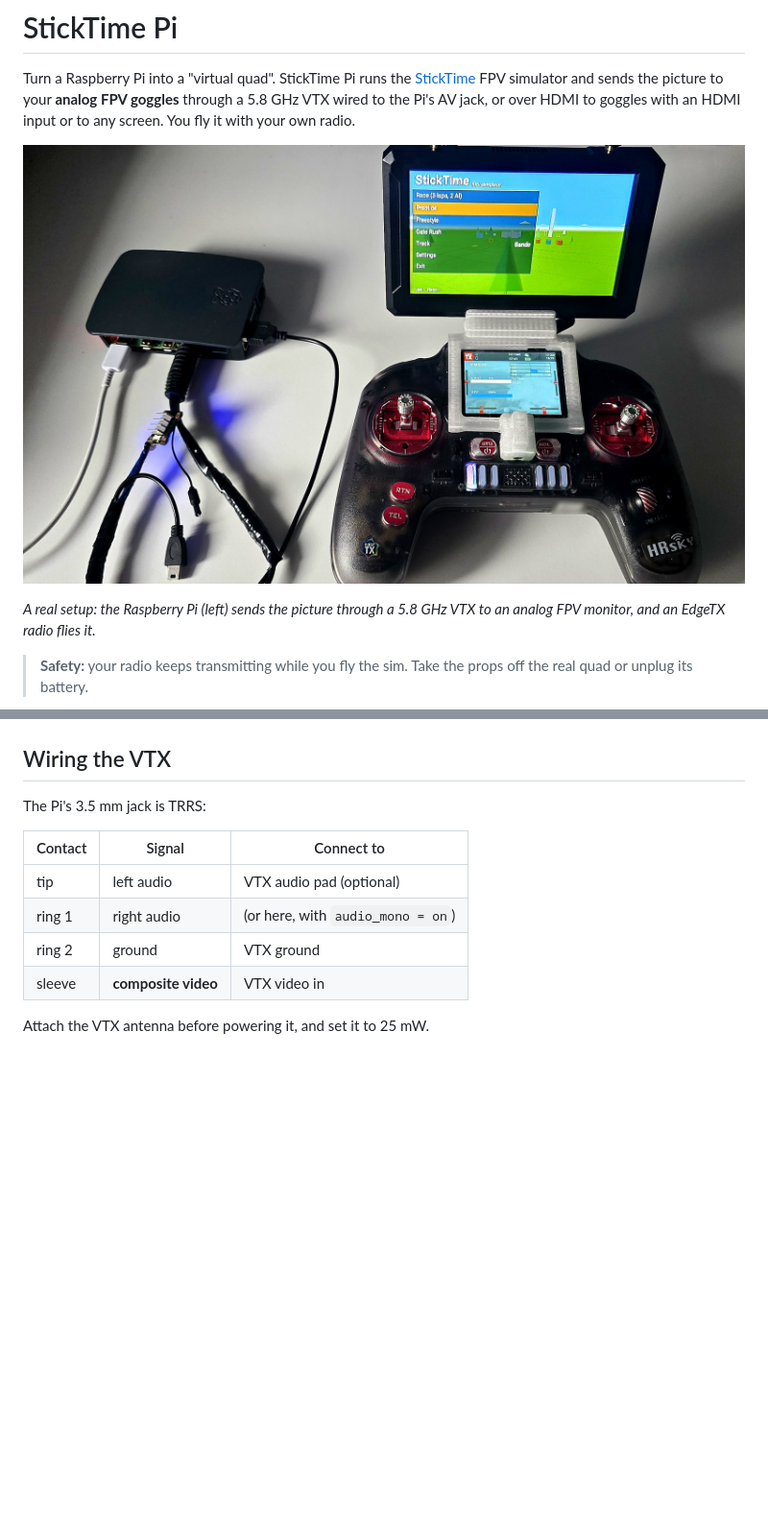
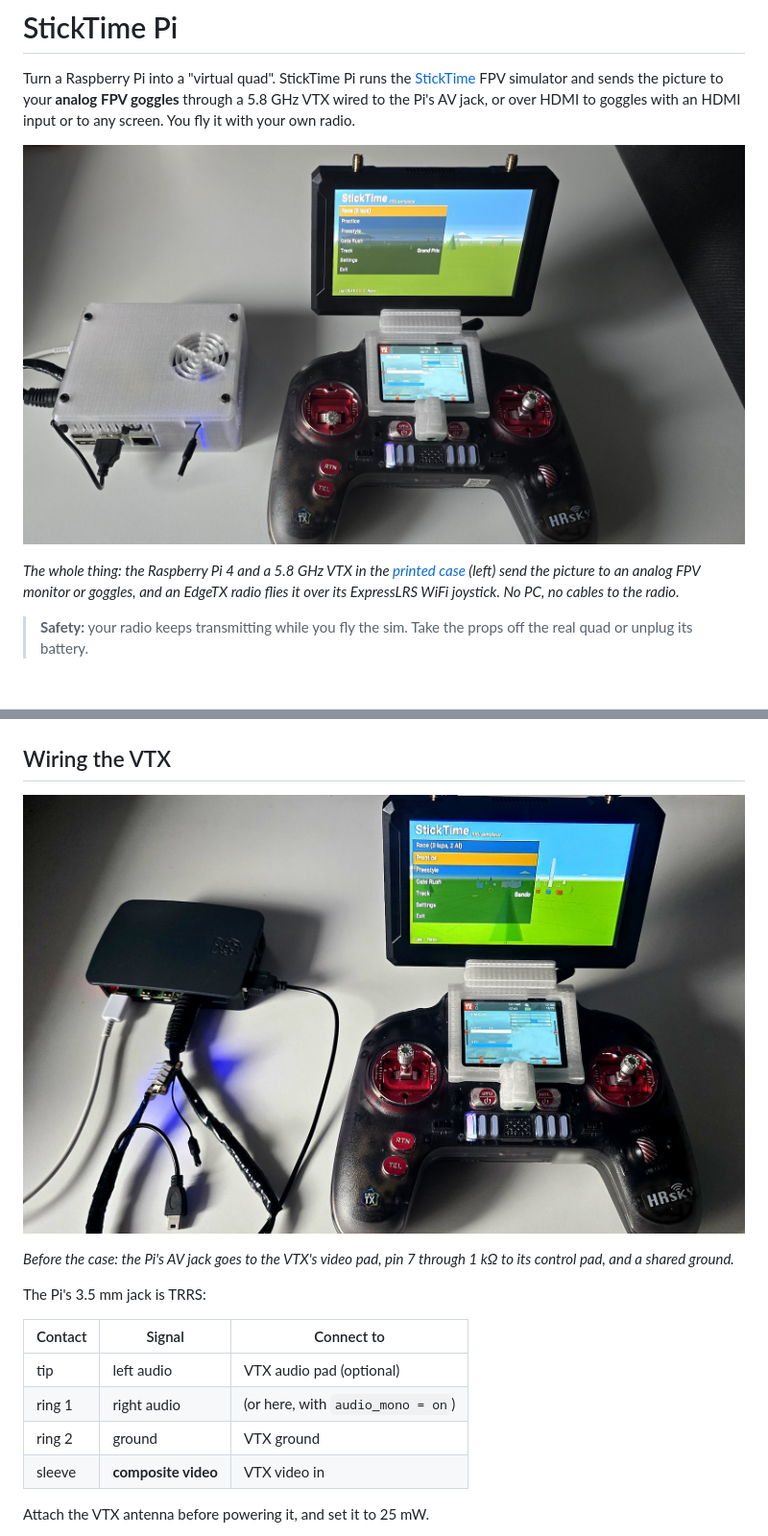
Before and after one commit to juricabi/sticktime-pi, a Markdown page: README.md, 2 parts joined by grey strips. Shown at 96% size. Drawn GitHub-style; pictures changed too: docs/images/case-setup.jpg (added); blank space fills up the shorter version.

Commit message:
README: the printed case setup as the first picture, a fresh VTX control screenshot
The new photo shows the Pi and the VTX in the case with the monitor and the radio; the bare-board
photo moves to the wiring section. The VTX control screenshot is the web page today: a Tramp VTX
found on one pin, its table loaded, the line timing.

Co-Authored-By: Claude Fable 5.1 <noreply@anthropic.com>

```diff
--- a/README.md
+++ b/README.md
@@ -4,9 +4,10 @@ Turn a Raspberry Pi into a "virtual quad". StickTime Pi runs the [StickTime](htt
 FPV simulator and sends the picture to your **analog FPV goggles** through a 5.8 GHz VTX wired to the
 Pi's AV jack, or over HDMI to goggles with an HDMI input or to any screen. You fly it with your own radio.
 
-![StickTime Pi in a real setup: a Raspberry Pi with a 5.8 GHz VTX, the picture on an analog FPV monitor, an EdgeTX radio](docs/images/real-setup.jpg)
+![StickTime Pi: the Raspberry Pi and the 5.8 GHz VTX in the printed case, the picture on an analog FPV monitor, an EdgeTX radio](docs/images/case-setup.jpg)
 
-*A real setup: the Raspberry Pi (left) sends the picture through a 5.8 GHz VTX to an analog FPV monitor, and an EdgeTX radio flies it.*
+*The whole thing: the Raspberry Pi 4 and a 5.8 GHz VTX in the [printed case](hardware/case/README.md) (left) send the
+picture to an analog FPV monitor or goggles, and an EdgeTX radio flies it over its ExpressLRS WiFi joystick. No PC, no cables to the radio.*
 
 > **Safety:** your radio keeps transmitting while you fly the sim. Take the props off the real quad or
 > unplug its battery.
@@ -72,6 +73,11 @@ still and has composite only on solder pads and no audio jack; the Pi 5 has comp
 and no audio jack; the Pi 400 has no composite output (HDMI only). Reports from other models are welcome.
 
 ## Wiring the VTX
+
+
+![A bare Raspberry Pi wired to a VTX through the AV jack, the picture on an analog FPV monitor](docs/images/real-setup.jpg)
+
+*Before the case: the Pi's AV jack goes to the VTX's video pad, pin 7 through 1 kΩ to its control pad, and a shared ground.*
 
 The Pi's 3.5 mm jack is TRRS:
 
```
Also changed, not shown: other parts of README.md (+1 -1 lines), docs/images/web-vtx.png.
